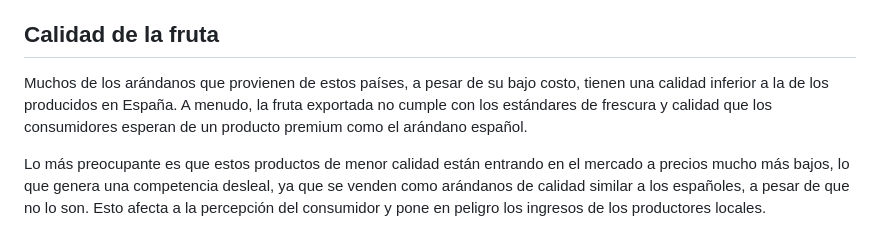
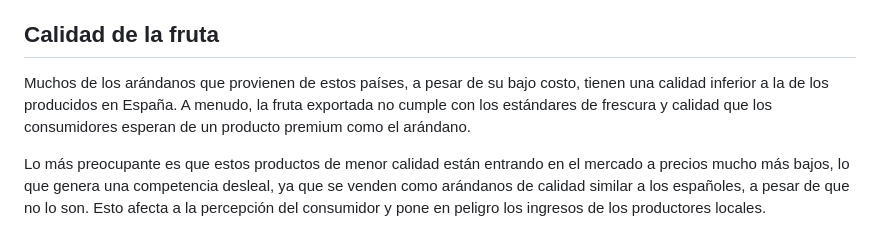
Before and after one commit to agmcsv/analisis-arandanos-huelva, a Markdown page: conclusiones/competencia_internacional.md, the part around the change. Rendered like a GitHub page.

```diff
--- a/conclusiones/competencia_internacional.md
+++ b/conclusiones/competencia_internacional.md
@@ -7,7 +7,7 @@ Perú, entre otros países, también ha incrementado su cuota en el mercado glob
 
 ## Calidad de la fruta
 
-Muchos de los arándanos que provienen de estos países, a pesar de su bajo costo, tienen una calidad inferior a la de los producidos en España. A menudo, la fruta exportada no cumple con los estándares de frescura y calidad que los consumidores esperan de un producto premium como el arándano español.
+Muchos de los arándanos que provienen de estos países, a pesar de su bajo costo, tienen una calidad inferior a la de los producidos en España. A menudo, la fruta exportada no cumple con los estándares de frescura y calidad que los consumidores esperan de un producto premium como el arándano.
 
 Lo más preocupante es que estos productos de menor calidad están entrando en el mercado a precios mucho más bajos, lo que genera una competencia desleal, ya que se venden como arándanos de calidad similar a los españoles, a pesar de que no lo son. Esto afecta a la percepción del consumidor y pone en peligro los ingresos de los productores locales.
 
```
